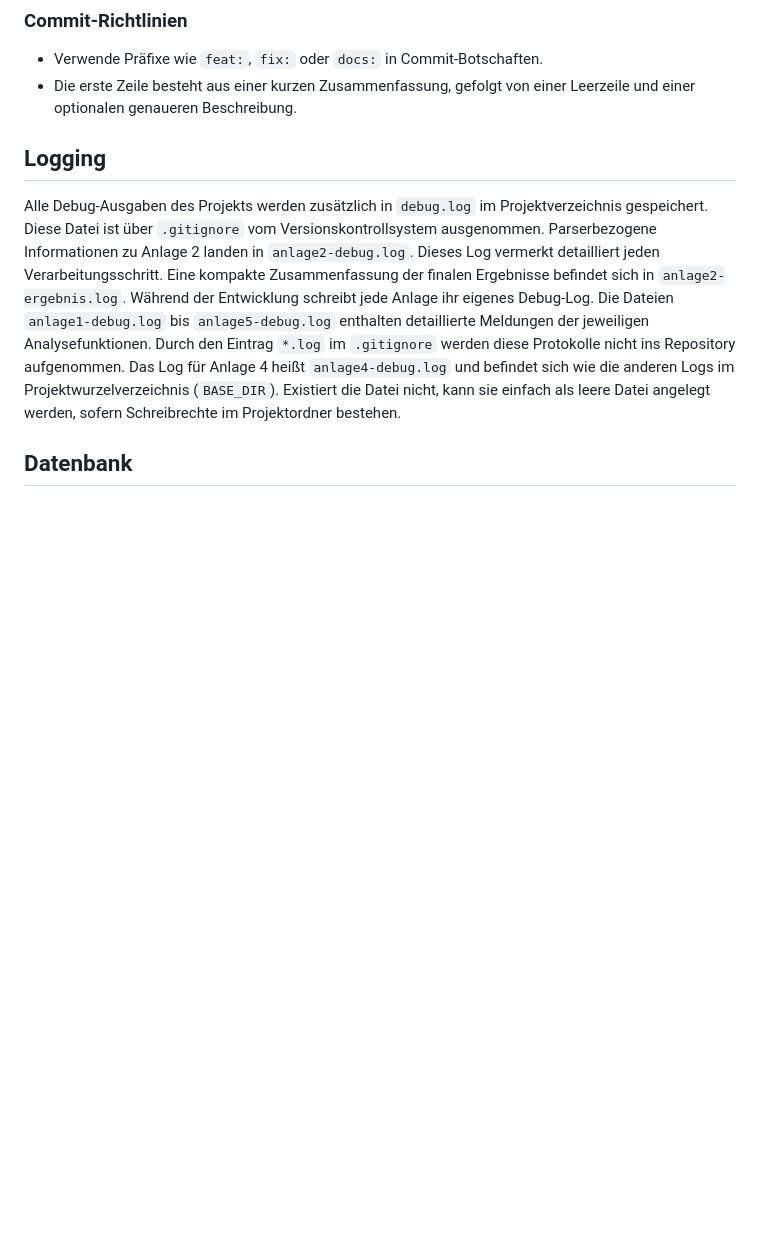
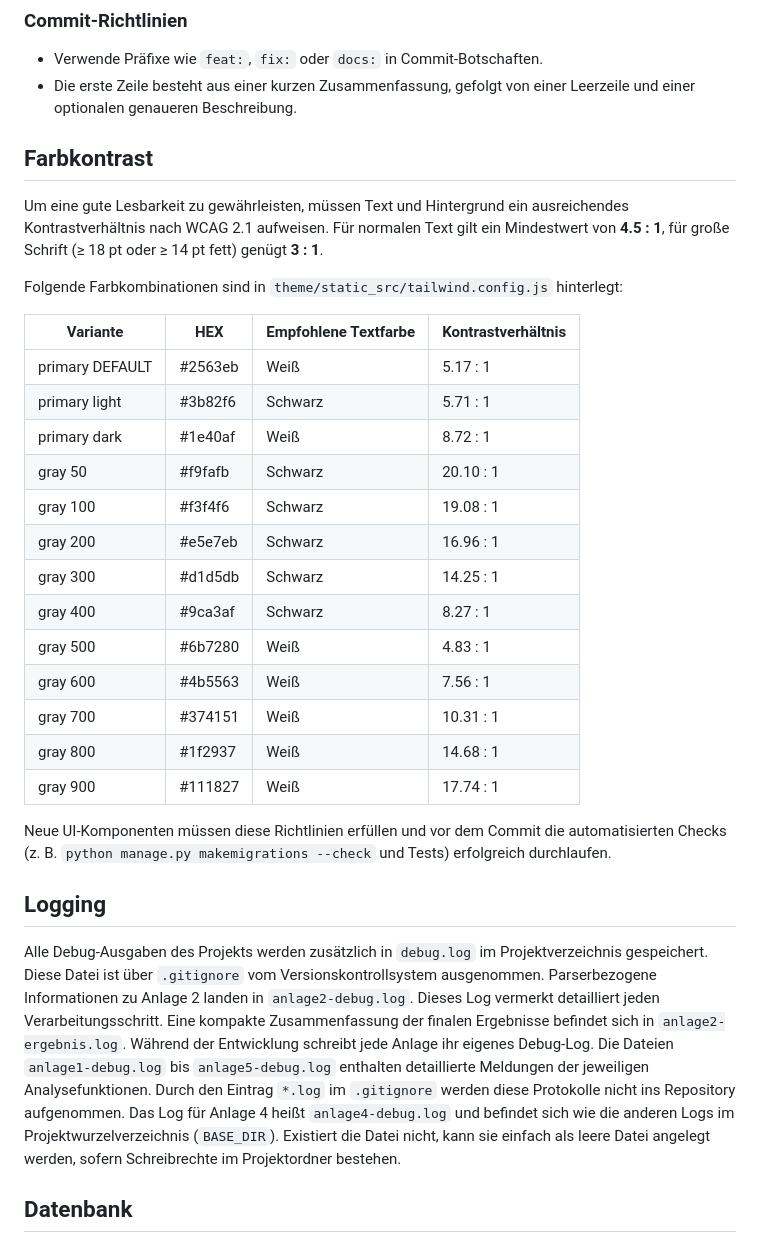
Before and after one commit to fraven01/NOESIS, a Markdown page: README.md, the part around the change. Rendered like a GitHub page; blank space fills up the shorter version.

Commit message:
docs: Richtlinien zum Farbkontrast ergänzt

```diff
--- a/README.md
+++ b/README.md
@@ -68,6 +68,30 @@ auszuführen.
 - Verwende Präfixe wie `feat:`, `fix:` oder `docs:` in Commit-Botschaften.
 - Die erste Zeile besteht aus einer kurzen Zusammenfassung, gefolgt von einer
   Leerzeile und einer optionalen genaueren Beschreibung.
+
+## Farbkontrast
+
+Um eine gute Lesbarkeit zu gewährleisten, müssen Text und Hintergrund ein ausreichendes Kontrastverhältnis nach WCAG 2.1 aufweisen. Für normalen Text gilt ein Mindestwert von **4.5 : 1**, für große Schrift (≥ 18 pt oder ≥ 14 pt fett) genügt **3 : 1**.
+
+Folgende Farbkombinationen sind in `theme/static_src/tailwind.config.js` hinterlegt:
+
+| Variante        | HEX      | Empfohlene Textfarbe | Kontrastverhältnis |
+|-----------------|----------|----------------------|--------------------|
+| primary DEFAULT | #2563eb  | Weiß                 | 5.17 : 1           |
+| primary light   | #3b82f6  | Schwarz              | 5.71 : 1           |
+| primary dark    | #1e40af  | Weiß                 | 8.72 : 1           |
+| gray 50         | #f9fafb  | Schwarz              | 20.10 : 1          |
+| gray 100        | #f3f4f6  | Schwarz              | 19.08 : 1          |
+| gray 200        | #e5e7eb  | Schwarz              | 16.96 : 1          |
+| gray 300        | #d1d5db  | Schwarz              | 14.25 : 1          |
+| gray 400        | #9ca3af  | Schwarz              | 8.27 : 1           |
+| gray 500        | #6b7280  | Weiß                 | 4.83 : 1           |
+| gray 600        | #4b5563  | Weiß                 | 7.56 : 1           |
+| gray 700        | #374151  | Weiß                 | 10.31 : 1          |
+| gray 800        | #1f2937  | Weiß                 | 14.68 : 1          |
+| gray 900        | #111827  | Weiß                 | 17.74 : 1          |
+
+Neue UI-Komponenten müssen diese Richtlinien erfüllen und vor dem Commit die automatisierten Checks (z. B. `python manage.py makemigrations --check` und Tests) erfolgreich durchlaufen.
 
 ## Logging
 
```
